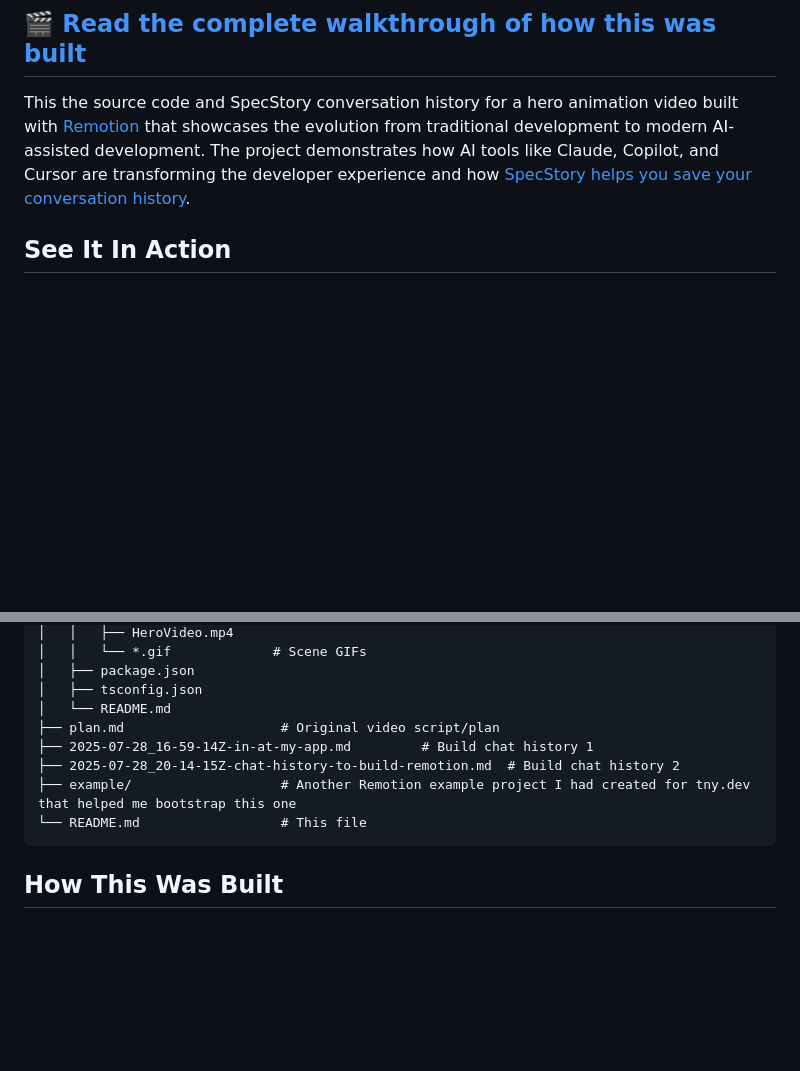
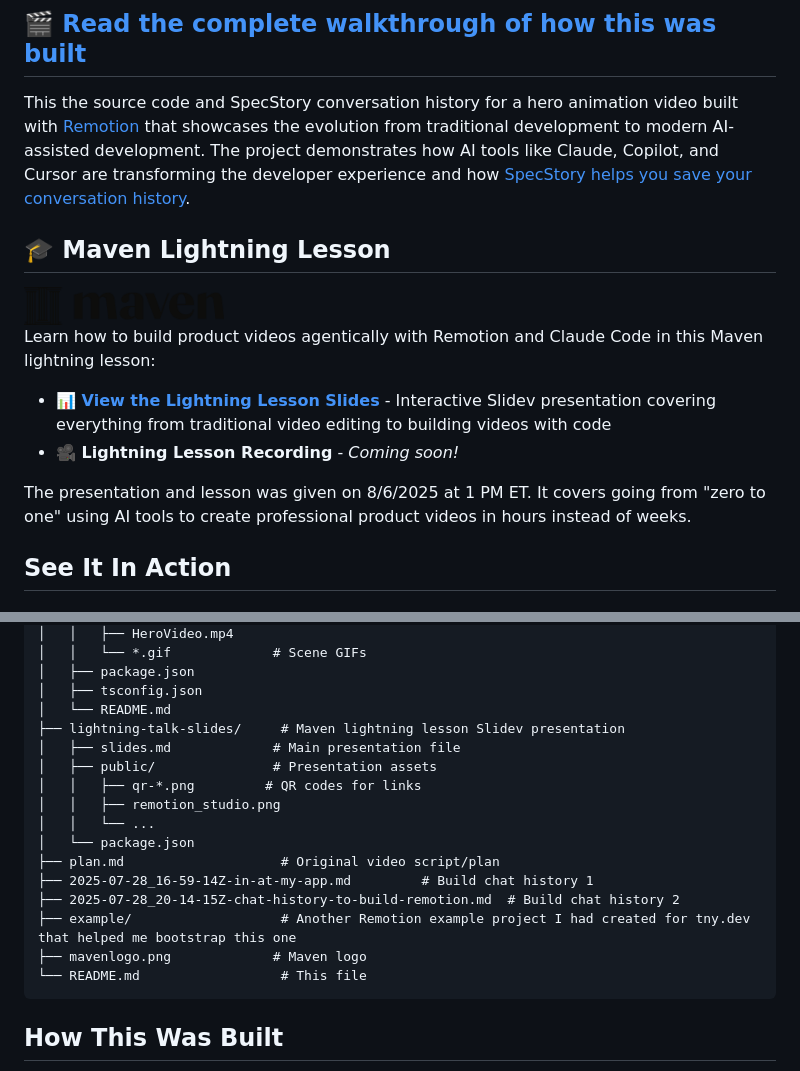
Before and after one commit to specstoryai/zero-to-product-video-hero, a Markdown page: README.md, 2 parts joined by grey strips. GitHub-like rendering; pictures changed too: mavenlogo.png (added); blank space fills up the shorter version.

Commit message:
Add Maven Lightning Lesson section to README
- Add Maven logo and lightning lesson section
- Link to deployed Slidev presentation on GitHub Pages
- Update project structure to include lightning-talk-slides
- Note presentation date (8/6/2025 at 1 PM ET)

🤖 Generated with [Claude Code](https://claude.ai/code)

Co-Authored-By: Claude <noreply@anthropic.com>

````diff
--- a/README.md
+++ b/README.md
@@ -3,6 +3,20 @@
 ## 🎬 **[Read the complete walkthrough of how this was built](https://get.specstory.com/build-product-video-with-ai)**
 
 This the source code and SpecStory conversation history for a hero animation video built with [Remotion](https://www.remotion.dev/) that showcases the evolution from traditional development to modern AI-assisted development. The project demonstrates how AI tools like Claude, Copilot, and Cursor are transforming the developer experience and how [SpecStory helps you save your conversation history](https://get.specstory.com/extension).
+
+## 🎓 Maven Lightning Lesson
+
+<div align="left">
+  <img src="./mavenlogo.png" alt="Maven Logo" width="200" />
+</div>
+
+Learn how to build product videos agentically with Remotion and Claude Code in this Maven lightning lesson:
+
+- **📊 [View the Lightning Lesson Slides](https://specstoryai.github.io/zero-to-product-video-hero/)** - Interactive Slidev presentation covering everything from traditional video editing to building videos with code
+- **🎥 Lightning Lesson Recording** - *Coming soon!*
+
+The presentation and lesson was given on 8/6/2025 at 1 PM ET. It covers going from "zero to one" using AI tools to create professional product videos in hours instead of weeks.
+
 
 ## See It In Action
 
@@ -105,10 +119,18 @@ zero-to-product-video-hero/
 │   ├── package.json
 │   ├── tsconfig.json
 │   └── README.md
+├── lightning-talk-slides/     # Maven lightning lesson Slidev presentation
+│   ├── slides.md             # Main presentation file
+│   ├── public/               # Presentation assets
+│   │   ├── qr-*.png         # QR codes for links
+│   │   ├── remotion_studio.png
+│   │   └── ...
+│   └── package.json
 ├── plan.md                    # Original video script/plan
 ├── 2025-07-28_16-59-14Z-in-at-my-app.md         # Build chat history 1
 ├── 2025-07-28_20-14-15Z-chat-history-to-build-remotion.md  # Build chat history 2
 ├── example/                   # Another Remotion example project I had created for tny.dev that helped me bootstrap this one
+├── mavenlogo.png             # Maven logo
 └── README.md                  # This file
 ```
 
````
